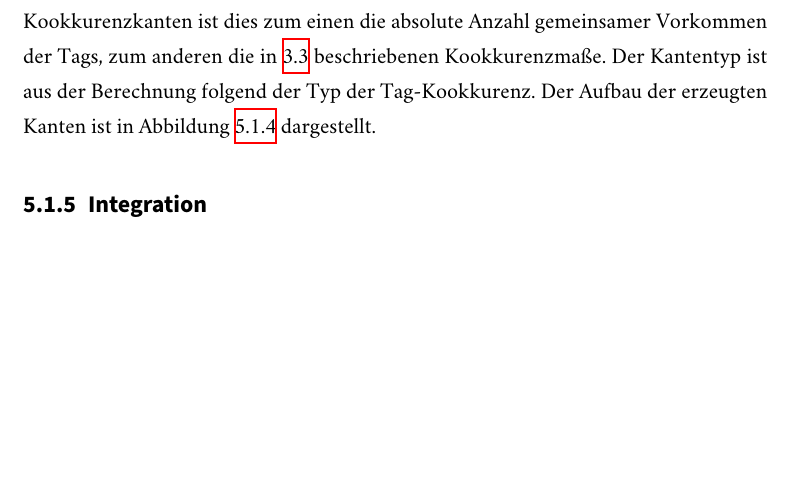
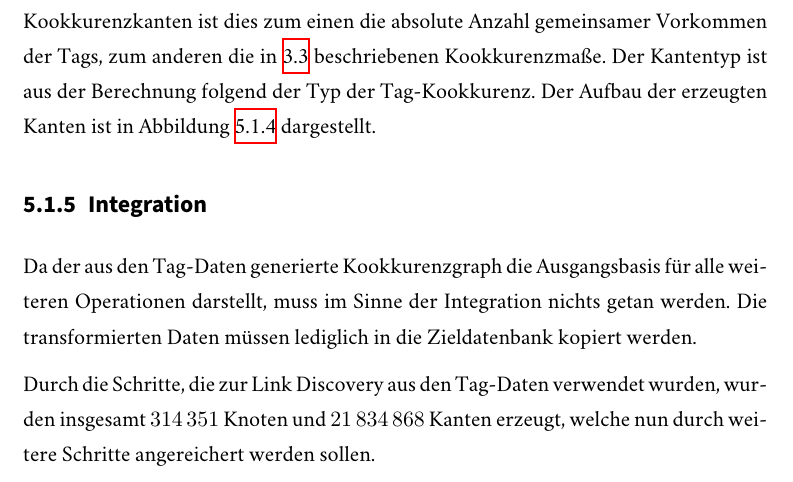
Before and after one commit to sebastianmarr/thesis, a LaTeX thesis (thesis/main.tex, which reads thesis/link_discovery.tex): part of page 36 of 44 before the commit and part of page 36 of 45 after it, cut so that both start at the same text, the shorter picture padded with empty space. Compiled offline with XeLaTeX; a missing font is replaced by an installed copy or a similar font.

Commit message:
tags: integration (spoiler: not much happened)

```diff
--- a/thesis/link_discovery.tex
+++ b/thesis/link_discovery.tex
@@ -102,6 +102,10 @@ Die Erzeugung der Kanten erfolgt dann wie in Abschnitt \ref{mapreduce_cooccurenc
 
 \subsection{Integration}
 
+Da der aus den Tag-Daten generierte Kookkurenzgraph die Ausgangsbasis für alle weiteren Operationen darstellt, muss im Sinne der Integration nichts getan werden. Die transformierten Daten müssen lediglich in die Zieldatenbank kopiert werden.
+
+Durch die Schritte, die zur Link Discovery aus den Tag-Daten verwendet wurden, wurden insgesamt \num{314351} Knoten und \num{21834868} Kanten erzeugt, welche nun durch weitere Schritte angereichert werden sollen.
+
 \section{Clicktracking}
 
 \section{Google Translate}
```
